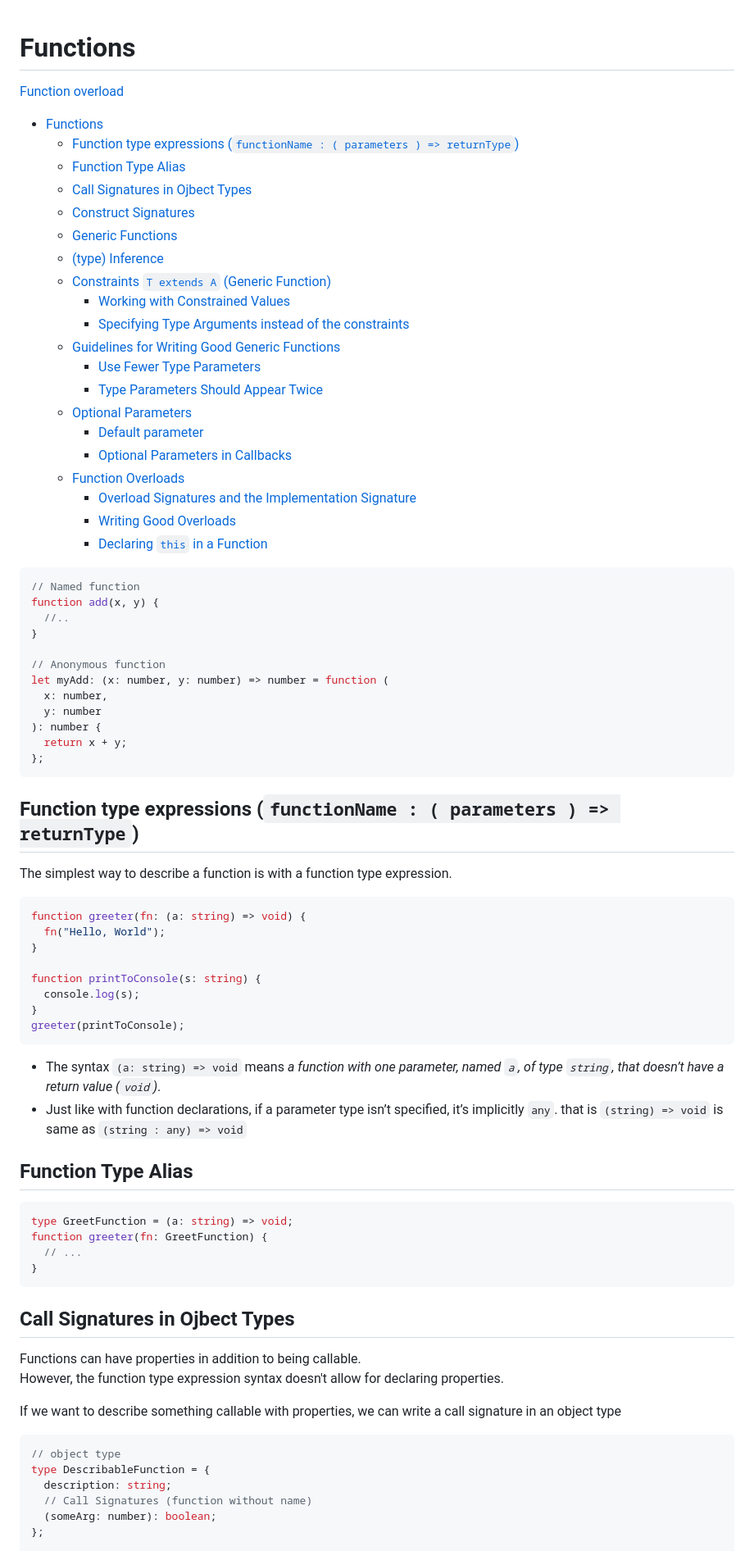
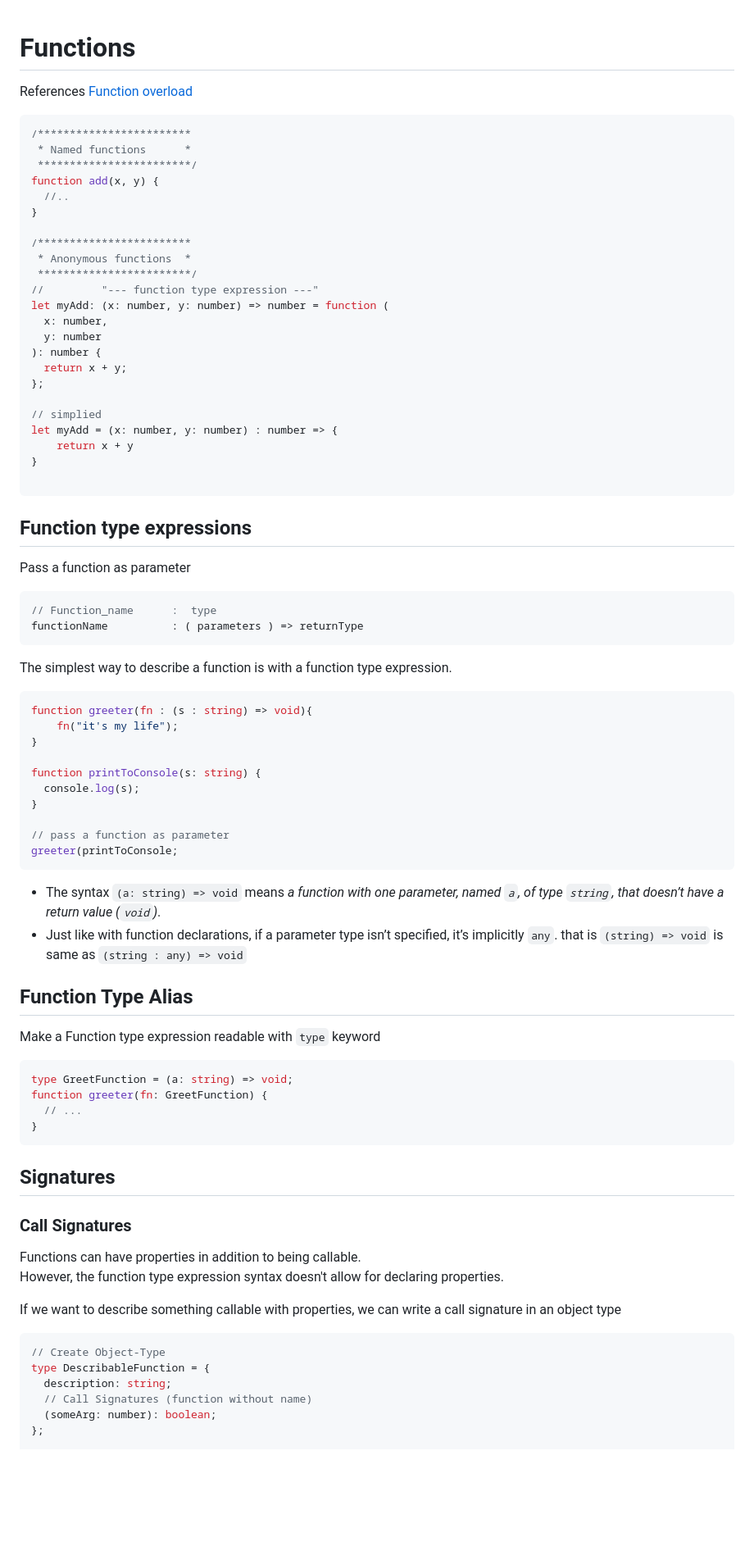
Before and after one commit to maxwolf621/Notes, a Markdown page: Typescript/Function.md, the part around one of its changes. Shown at 82% size. Drawn GitHub-style; blank space fills up the shorter version.

Commit message:
Update Object Type & Call Signature

````diff
--- a/Typescript/Function.md
+++ b/Typescript/Function.md
@@ -1,59 +1,61 @@
 # Functions
 
+References
 [Function overload](https://bobbyhadz.com/blog/typescript-overload-signature-not-compatible-implementation)
 
-- [Functions](#functions)
-  - [Function type expressions (`functionName : ( parameters ) => returnType`)](#function-type-expressions-functionname---parameters---returntype)
-  - [Function Type Alias](#function-type-alias)
-  - [Call Signatures in Ojbect Types](#call-signatures-in-ojbect-types)
-  - [Construct Signatures](#construct-signatures)
-  - [Generic Functions](#generic-functions)
-  - [(type) Inference](#type-inference)
-  - [Constraints `T extends A` (Generic Function)](#constraints-t-extends-a-generic-function)
-    - [Working with Constrained Values](#working-with-constrained-values)
-    - [Specifying Type Arguments instead of the constraints](#specifying-type-arguments-instead-of-the-constraints)
-  - [Guidelines for Writing Good Generic Functions](#guidelines-for-writing-good-generic-functions)
-    - [Use Fewer Type Parameters](#use-fewer-type-parameters)
-    - [Type Parameters Should Appear Twice](#type-parameters-should-appear-twice)
-  - [Optional Parameters](#optional-parameters)
-    - [Default parameter](#default-parameter)
-    - [Optional Parameters in Callbacks](#optional-parameters-in-callbacks)
-  - [Function Overloads](#function-overloads)
-    - [Overload Signatures and the Implementation Signature](#overload-signatures-and-the-implementation-signature)
-    - [Writing Good Overloads](#writing-good-overloads)
-    - [Declaring `this` in a Function](#declaring-this-in-a-function)
-
 ```typescript
-// Named function
+/************************
+ * Named functions      *
+ ************************/
 function add(x, y) {
   //..
 }
 
-// Anonymous function
+/************************
+ * Anonymous functions  *
+ ************************/
+//         "--- function type expression ---"
 let myAdd: (x: number, y: number) => number = function (
   x: number,
   y: number
 ): number {
   return x + y;
 };
+
+// simplied
+let myAdd = (x: number, y: number) : number => {
+    return x + y
+}
+
 ```
-## Function type expressions (`functionName : ( parameters ) => returnType`)
+## Function type expressions
+
+Pass a function as parameter
+
+```typescript
+// Function_name      :  type
+functionName          : ( parameters ) => returnType
+```
 
 The simplest way to describe a function is with a function type expression.
 ```typescript
-function greeter(fn: (a: string) => void) {
-  fn("Hello, World");
+function greeter(fn : (s : string) => void){
+    fn("it's my life");
 }
 
 function printToConsole(s: string) {
   console.log(s);
 }
-greeter(printToConsole);
+
+// pass a function as parameter
+greeter(printToConsole;
 ```
 - The syntax `(a: string) => void` means _a function with one parameter, named `a`, of type `string`, that doesn’t have a return value (`void`)_.
 - Just like with function declarations, if a parameter type isn’t specified, it’s implicitly `any`.  that is `(string) => void` is same as `(string : any) => void`
 
 ## Function Type Alias
+
+Make a Function type expression readable with `type` keyword
 
 ```typescript
 type GreetFunction = (a: string) => void;
@@ -61,14 +63,16 @@ function greeter(fn: GreetFunction) {
   // ...
 }
 ```
-## Call Signatures in Ojbect Types
+## Signatures
+
+### Call Signatures
 
 Functions can have properties in addition to being callable.
 However, the function type expression syntax doesn't allow for declaring properties.
 
 If we want to describe something callable with properties, we can write a call signature in an object type
 ```typescript
-// object type
+// Create Object-Type
 type DescribableFunction = {
   description: string;
   // Call Signatures (function without name)
````
Also changed, not shown: other parts of Typescript/Function.md (+27 -27 lines).
